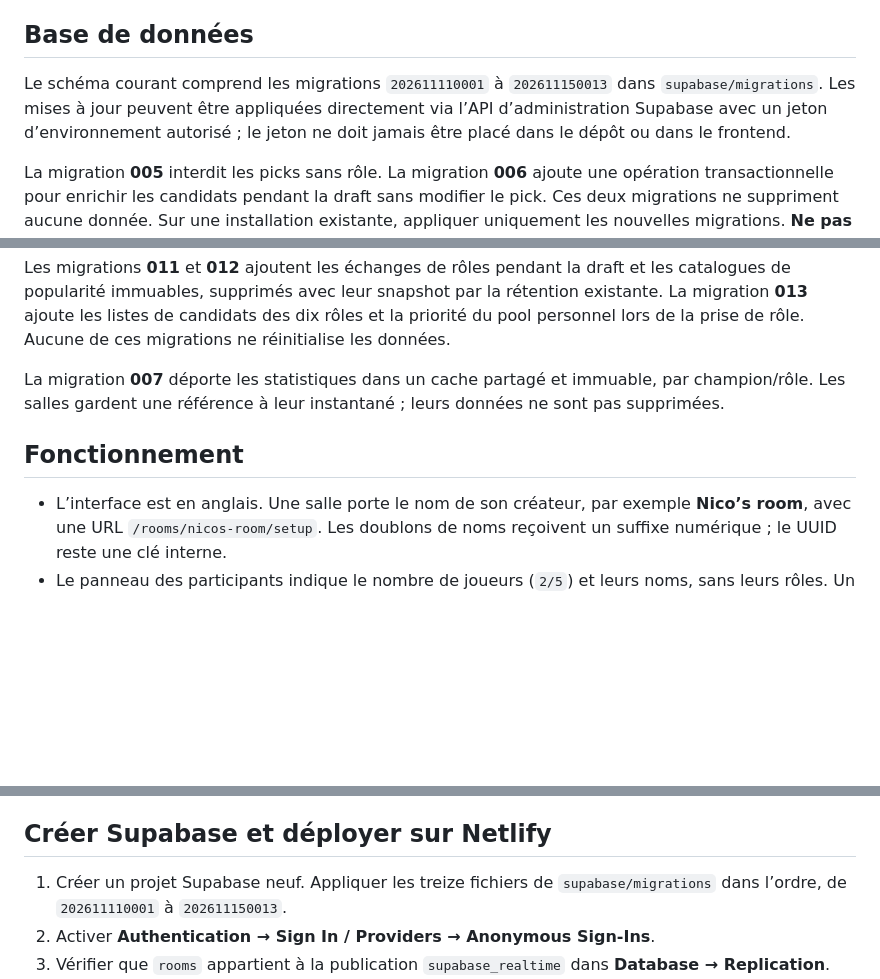
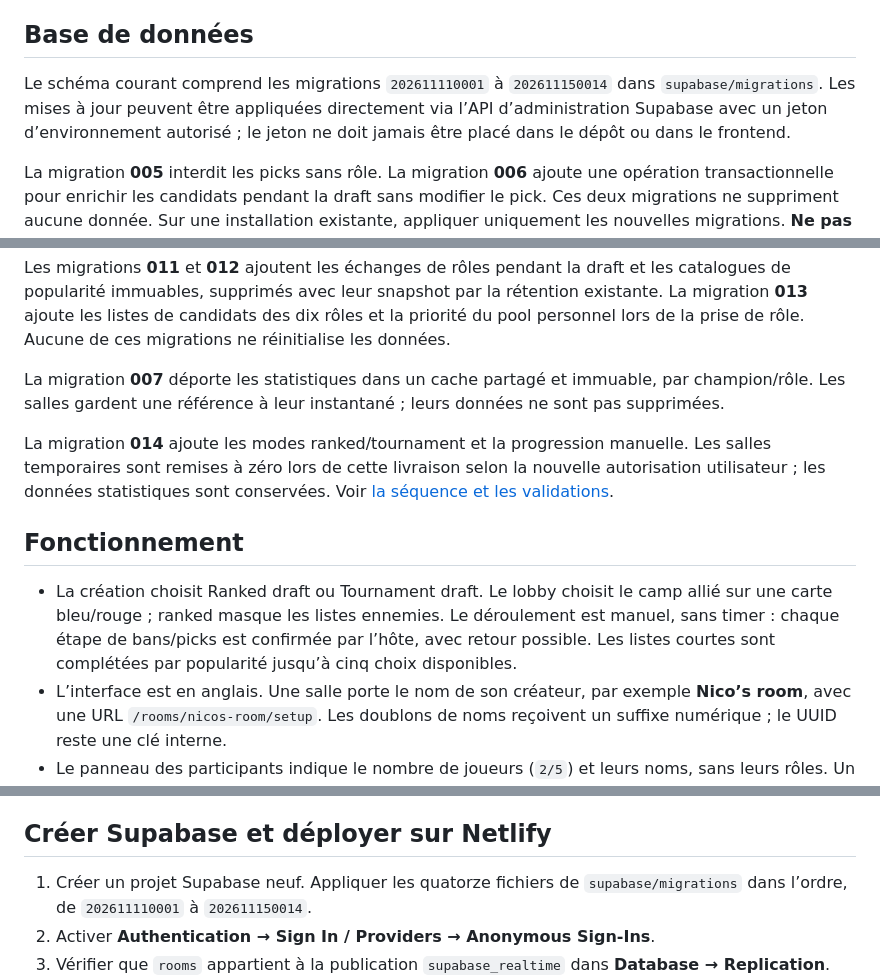
Before and after one commit to NicoHelemon/lol_drafter, a Markdown page: README.md, 3 parts joined by grey strips. Rendered like a GitHub page; blank space fills up the shorter version.

Commit message:
Document guided sequences and authorized room resets

```diff
--- a/README.md
+++ b/README.md
@@ -4,7 +4,7 @@ Application de draft League of Legends pour une équipe de cinq joueurs. React +
 
 ## Base de données
 
-Le schéma courant comprend les migrations `202611110001` à `202611150013` dans `supabase/migrations`. Les mises à jour peuvent être appliquées directement via l’API d’administration Supabase avec un jeton d’environnement autorisé ; le jeton ne doit jamais être placé dans le dépôt ou dans le frontend.
+Le schéma courant comprend les migrations `202611110001` à `202611150014` dans `supabase/migrations`. Les mises à jour peuvent être appliquées directement via l’API d’administration Supabase avec un jeton d’environnement autorisé ; le jeton ne doit jamais être placé dans le dépôt ou dans le frontend.
 
 La migration **005** interdit les picks sans rôle. La migration **006** ajoute une opération transactionnelle pour enrichir les candidats pendant la draft sans modifier le pick. Ces deux migrations ne suppriment aucune donnée. Sur une installation existante, appliquer uniquement les nouvelles migrations. **Ne pas rejouer 004** : elle réinitialise les salles temporaires.
 
@@ -14,8 +14,11 @@ Les migrations **011** et **012** ajoutent les échanges de rôles pendant la dr
 
 La migration **007** déporte les statistiques dans un cache partagé et immuable, par champion/rôle. Les salles gardent une référence à leur instantané ; leurs données ne sont pas supprimées.
 
+La migration **014** ajoute les modes ranked/tournament et la progression manuelle. Les salles temporaires sont remises à zéro lors de cette livraison selon la nouvelle autorisation utilisateur ; les données statistiques sont conservées. Voir [la séquence et les validations](docs/ui/GUIDED_DRAFT.md).
+
 ## Fonctionnement
 
+- La création choisit Ranked draft ou Tournament draft. Le lobby choisit le camp allié sur une carte bleu/rouge ; ranked masque les listes ennemies. Le déroulement est manuel, sans timer : chaque étape de bans/picks est confirmée par l’hôte, avec retour possible. Les listes courtes sont complétées par popularité jusqu’à cinq choix disponibles.
 - L’interface est en anglais. Une salle porte le nom de son créateur, par exemple **Nico’s room**, avec une URL `/rooms/nicos-room/setup`. Les doublons de noms reçoivent un suffixe numérique ; le UUID reste une clé interne.
 - Le panneau des participants indique le nombre de joueurs (`2/5`) et leurs noms, sans leurs rôles. Un badge **HOST** identifie l’hôte, y compris avant qu’il ait choisi un rôle. L’hôte peut démarrer immédiatement, sans Ready ni obligation de remplir les rôles ou pools.
 - **Join** réserve un rôle libre. Les pools commencent vides. Ajouter un portrait avec [+] ou le retirer avec × enregistre directement la modification.
@@ -46,7 +49,7 @@ Sans variables Supabase, le site fonctionne en démo locale sur un seul navigate
 
 ## Créer Supabase et déployer sur Netlify
 
-1. Créer un projet Supabase neuf. Appliquer les treize fichiers de `supabase/migrations` dans l’ordre, de `202611110001` à `202611150013`.
+1. Créer un projet Supabase neuf. Appliquer les quatorze fichiers de `supabase/migrations` dans l’ordre, de `202611110001` à `202611150014`.
 2. Activer **Authentication → Sign In / Providers → Anonymous Sign-Ins**.
 3. Vérifier que `rooms` appartient à la publication `supabase_realtime` dans **Database → Replication**.
 4. Copier `.env.example` vers `.env.local` pour le développement. Renseigner `VITE_SUPABASE_URL` et la clé publique `VITE_SUPABASE_ANON_KEY` (anon ou publishable). Ne jamais utiliser de clé `service_role` ou secrète dans une variable `VITE_*`.
```
Also changed, not shown: docs/ACCEPTANCE.md (+3 -1 lines), docs/HANDOFF.md (+2 -0 lines), docs/ui/GUIDED_DRAFT.md (added, +36 -0 lines), docs/ui/evidence/guided-ranked-lobby.png (added), docs/ui/evidence/guided-ranked-picks.png (added).
